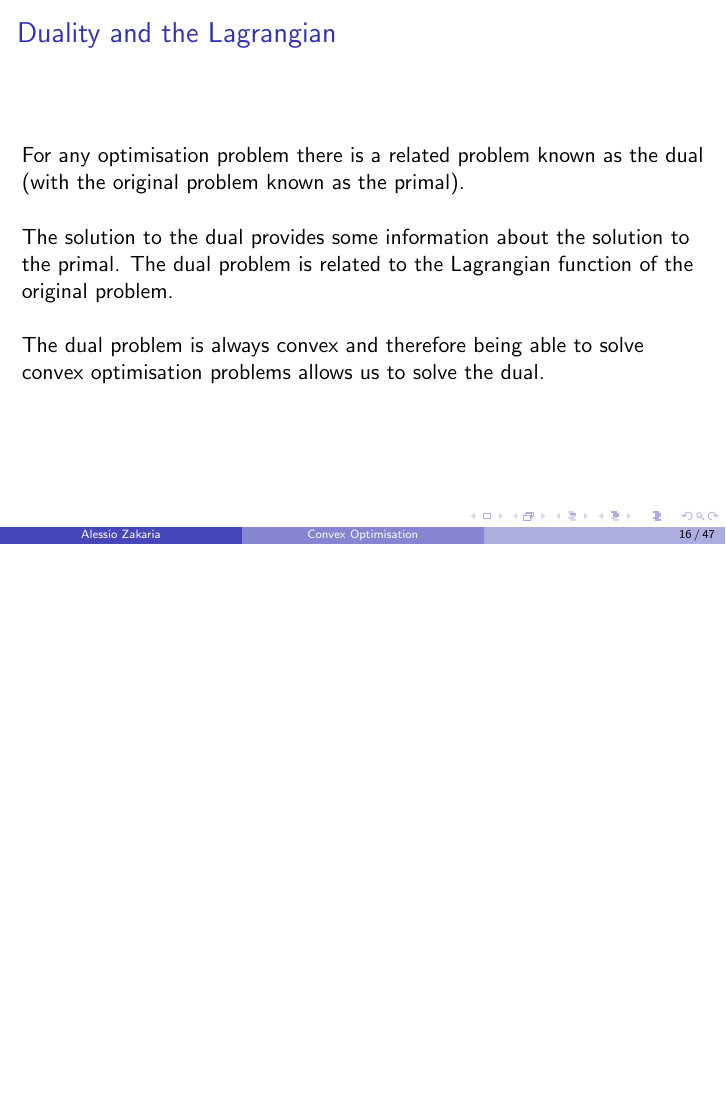
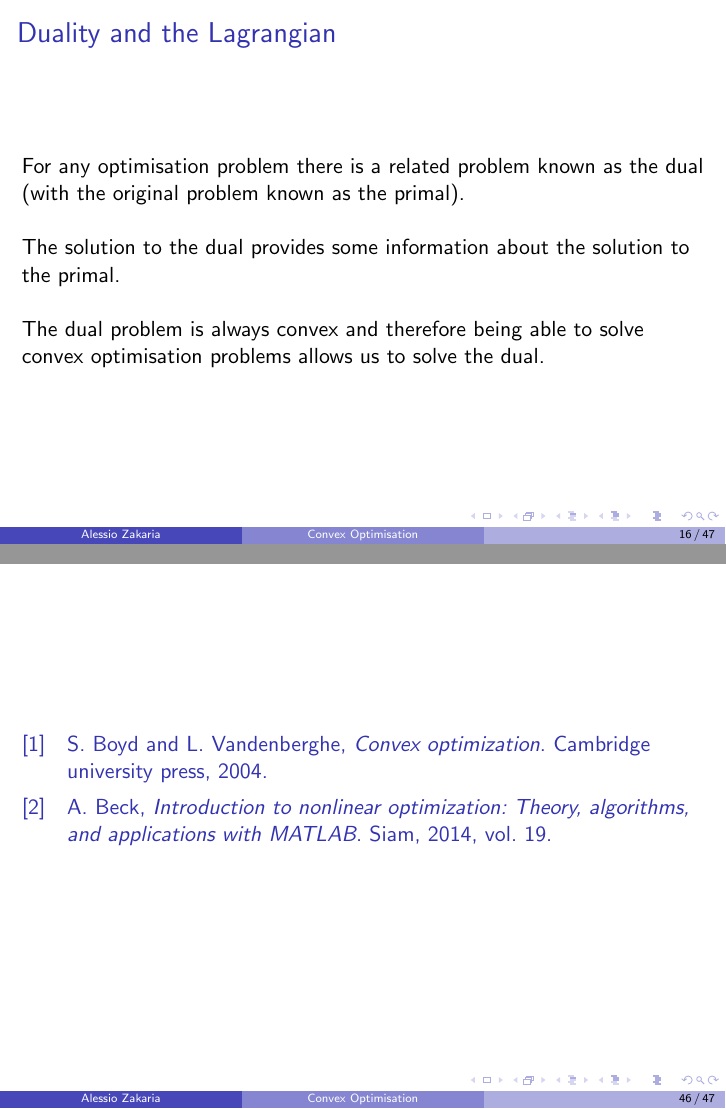
Before and after one commit to alessio-b-zak/bootcamp, LaTeX slides (presentation/presentation.tex, which reads presentation/mybib.bib): page 16 of 47 before the commit and pages 16 and 46 of 47 after it, the two joined at a grey line, the shorter picture padded with empty space. Compiled offline with pdfLaTeX.

Commit message:
feat: to presetn

```diff
--- /dev/null
+++ b/presentation/mybib.bib
@@ -0,0 +4,11 @@
+  year={2004},
+  publisher={Cambridge university press}
+}
+
+@book{beck2014introduction,
+  title={Introduction to nonlinear optimization: Theory, algorithms, and applications with MATLAB},
+  author={Beck, Amir},
+  volume={19},
+  year={2014},
+  publisher={Siam}
+}
--- a/presentation/presentation.tex
+++ b/presentation/presentation.tex
@@ -261,8 +261,7 @@
     (with the original problem known as the primal).
     \\~\\
     The solution to the dual provides some information about the solution to the
-    primal. The dual problem is related to the Lagrangian function of the
-    original problem.
+    primal.
     \\~\\
     The dual problem is always convex and therefore being able to solve
     convex optimisation problems allows us to solve the dual.
```
Also changed, not shown: presentation/presentation.pdf, presentation/mybib.bib (3 more changed lines), presentation/presentation.tex (4 more changed lines).
